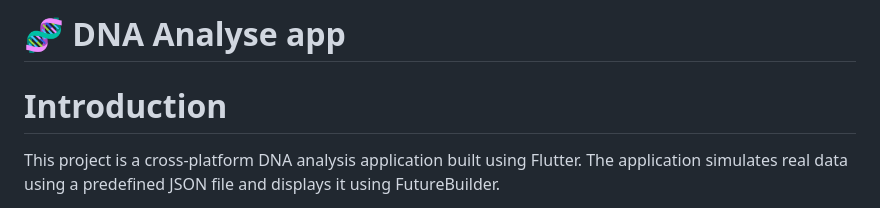
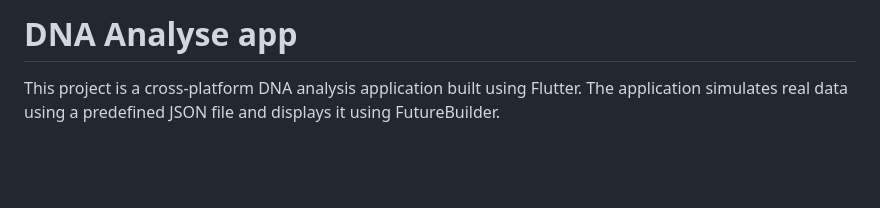
Before and after one commit to m1ra7/dna_analyse, a Markdown page: README.md, the part around the change. Drawn GitHub-style; blank space fills up the shorter version.

```diff
--- a/README.md
+++ b/README.md
@@ -1,5 +1,4 @@
-# 🧬 DNA Analyse app
-# Introduction
+# DNA Analyse app
 
 This project is a cross-platform DNA analysis application built using Flutter. The application simulates real data using a predefined JSON file and displays it using FutureBuilder.
 
```
